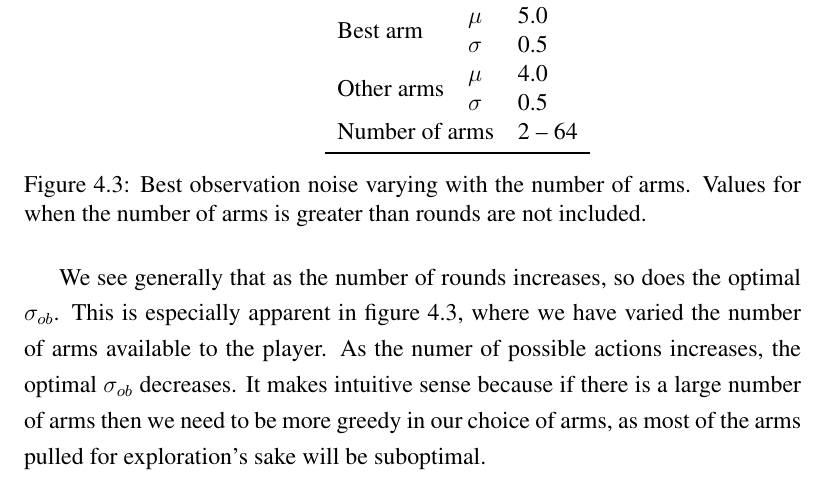
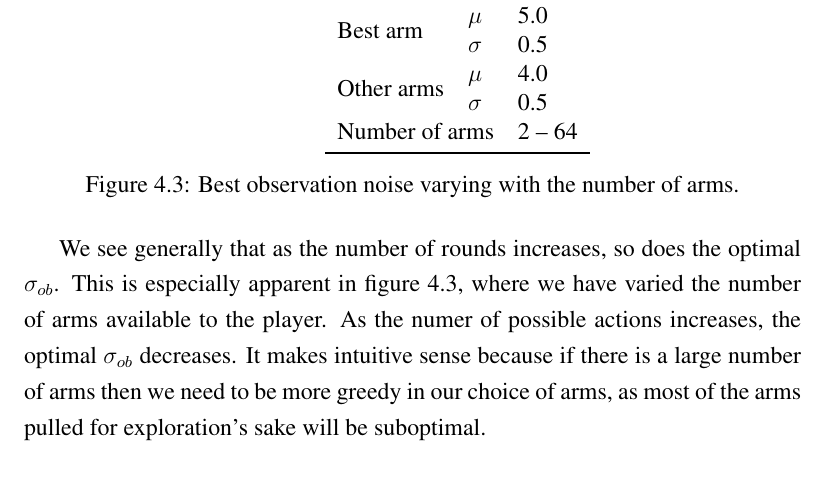
Before and after one commit to zkf/noisy, a LaTeX thesis (report/report.tex, which reads report/testing.tex): part of page 20 of 25, cut so that both start at the same text. Compiled offline with pdfLaTeX.

Commit message:
fix caption and range

```diff
--- a/report/testing.tex
+++ b/report/testing.tex
@@ -96,7 +96,7 @@ The figure also illustrates how a suboptimal choice of \ob{} causes the algorith
     \begin{minipage}[c]{0.49\textwidth}
     \exsetup{5.0}{0.5}{4.0}{0.5}{2 -- 64}
     \end{minipage}
-\caption{Best observation noise varying with the number of arms. Values for when the number of arms is greater than rounds are not included.}
+\caption{Best observation noise varying with the number of arms.}
 \label{fig:ex3}
 \end{figure}
 
```
Also changed, not shown: report/testing.tex (2 more changed lines).
